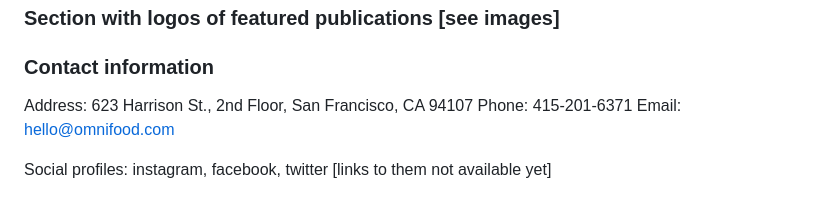
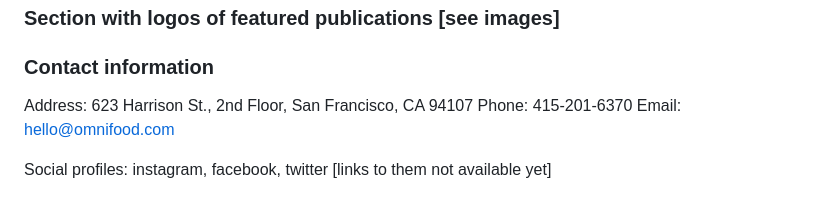
Before and after one commit to Arina231/html_css_projects, a Markdown page: Project_1/content.md, the part around the change. GitHub-like rendering.

```diff
--- a/Project_1/content.md
+++ b/Project_1/content.md
@@ -103,7 +103,7 @@ I got Omnifood for the whole family, and it frees up so much time! Plus, everyth
 ### Contact information
 
 Address: 623 Harrison St., 2nd Floor, San Francisco, CA 94107
-Phone: 415-201-6371
+Phone: 415-201-6370
 Email: hello@omnifood.com
 
 Social profiles: instagram, facebook, twitter [links to them not available yet]
```
